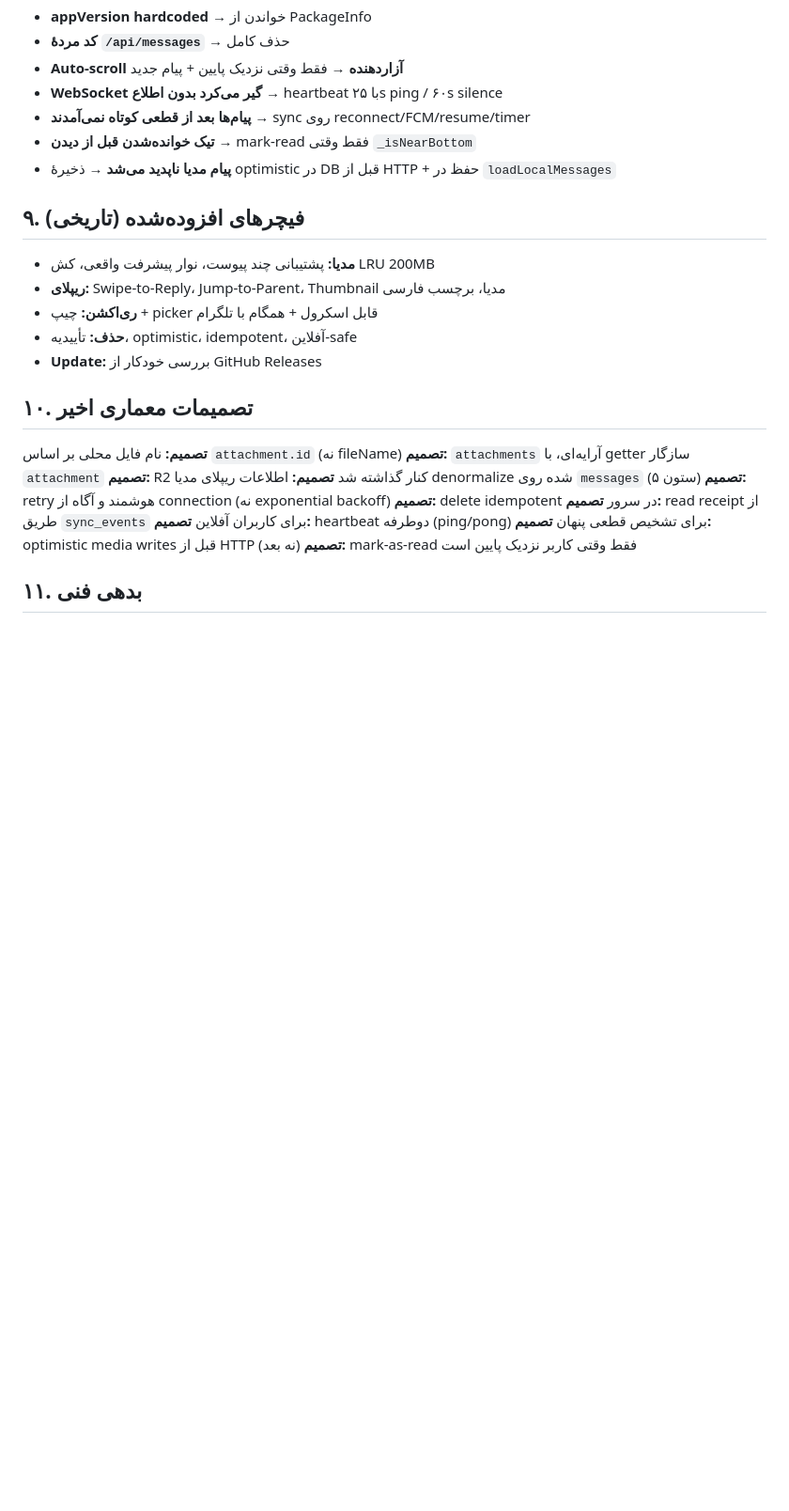
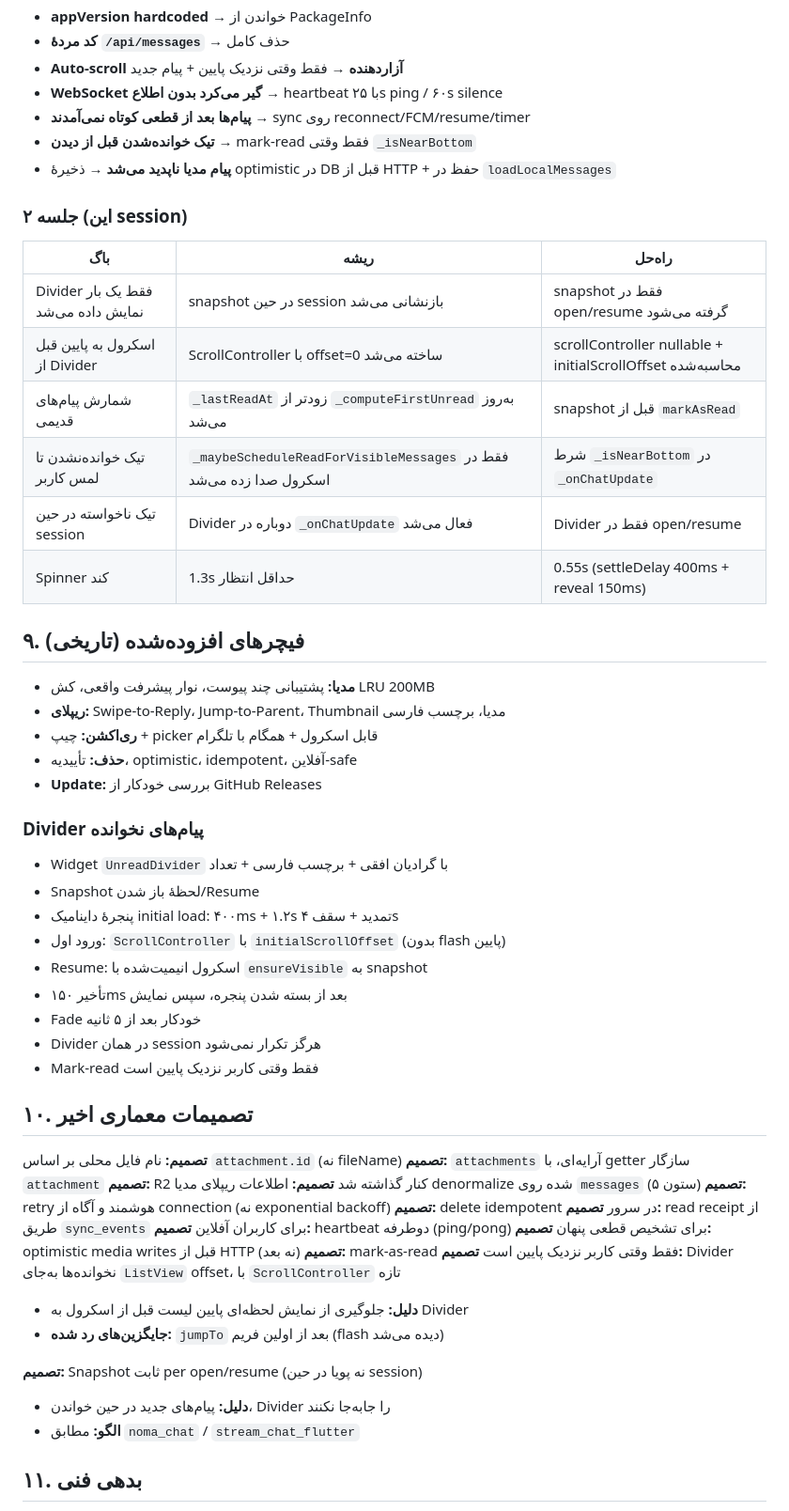
Before and after one commit to yasinshahabadi/telegram-chat, a Markdown page: AI_PROJECT_STATE.md, the part around one of its changes. Shown at 94% size. Rendered like a GitHub page; blank space fills up the shorter version.

```diff
--- a/AI_PROJECT_STATE.md
+++ b/AI_PROJECT_STATE.md
@@ -105,6 +103,16 @@
 - **تیک خوانده‌شدن قبل از دیدن** → mark-read فقط وقتی `_isNearBottom`
 - **پیام مدیا ناپدید می‌شد** → ذخیرهٔ optimistic در DB قبل از HTTP + حفظ در `loadLocalMessages`
 
+### جلسه ۲ (این session)
+| باگ | ریشه | راه‌حل |
+|---|---|---|
+| Divider فقط یک بار نمایش داده می‌شد | snapshot در حین session بازنشانی می‌شد | snapshot فقط در open/resume گرفته می‌شود |
+| اسکرول به پایین قبل از Divider | ScrollController با offset=0 ساخته می‌شد | scrollController nullable + initialScrollOffset محاسبه‌شده |
+| شمارش پیام‌های قدیمی | `_lastReadAt` زودتر از `_computeFirstUnread` به‌روز می‌شد | snapshot قبل از `markAsRead` |
+| تیک خوانده‌نشدن تا لمس کاربر | `_maybeScheduleReadForVisibleMessages` فقط در اسکرول صدا زده می‌شد | شرط `_isNearBottom` در `_onChatUpdate` |
+| تیک ناخواسته در حین session | Divider دوباره در `_onChatUpdate` فعال می‌شد | Divider فقط در open/resume |
+| Spinner کند | 1.3s حداقل انتظار | 0.55s (settleDelay 400ms + reveal 150ms) |
+
 ## ۹. فیچرهای افزوده‌شده (تاریخی)
 
 - **مدیا:** پشتیبانی چند پیوست، نوار پیشرفت واقعی، کش LRU 200MB
@@ -112,6 +120,17 @@
 - **ری‌اکشن:** چیپ + picker قابل اسکرول + همگام با تلگرام
 - **حذف:** تأییدیه، optimistic، idempotent، آفلاین-safe
 - **Update:** بررسی خودکار از GitHub Releases
+
+### Divider پیام‌های نخوانده
+- Widget `UnreadDivider` با گرادیان افقی + برچسب فارسی + تعداد
+- Snapshot لحظهٔ باز شدن/Resume
+- پنجرهٔ داینامیک initial load: ۴۰۰ms + ۱.۲s تمدید + سقف ۴s
+- ورود اول: `ScrollController` با `initialScrollOffset` (بدون flash پایین)
+- Resume: اسکرول انیمیت‌شده با `ensureVisible` به snapshot
+- تأخیر ۱۵۰ms بعد از بسته شدن پنجره، سپس نمایش
+- Fade خودکار بعد از ۵ ثانیه
+- Divider در همان session هرگز تکرار نمی‌شود
+- Mark-read فقط وقتی کاربر نزدیک پایین است
 
 ## ۱۰. تصمیمات معماری اخیر
 
@@ -125,6 +144,13 @@
 **تصمیم:** heartbeat دوطرفه (ping/pong) برای تشخیص قطعی پنهان
 **تصمیم:** optimistic media writes قبل از HTTP (نه بعد)
 **تصمیم:** mark-as-read فقط وقتی کاربر نزدیک پایین است
+**تصمیم:** Divider نخوانده‌ها به‌جای `ListView` offset، با `ScrollController` تازه
+- **دلیل:** جلوگیری از نمایش لحظه‌ای پایین لیست قبل از اسکرول به Divider
+- **جایگزین‌های رد شده:** `jumpTo` بعد از اولین فریم (flash دیده می‌شد)
+
+**تصمیم:** Snapshot ثابت per open/resume (نه پویا در حین session)
+- **دلیل:** پیام‌های جدید در حین خواندن، Divider را جابه‌جا نکنند
+- **الگو:** مطابق `noma_chat` / `stream_chat_flutter`
 
 ## ۱۱. بدهی فنی
 
```
Also changed, not shown: other parts of AI_PROJECT_STATE.md (+17 -13 lines).
